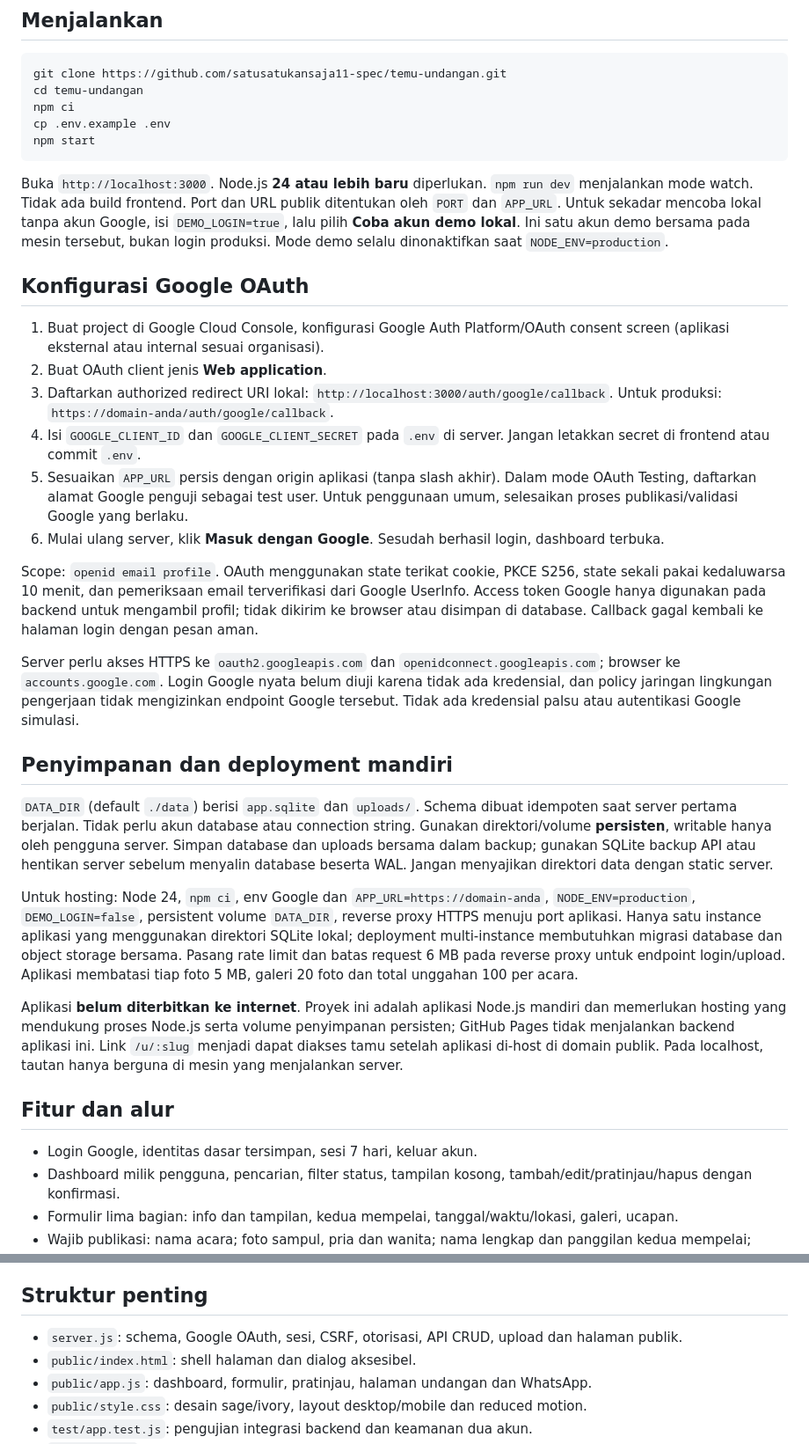
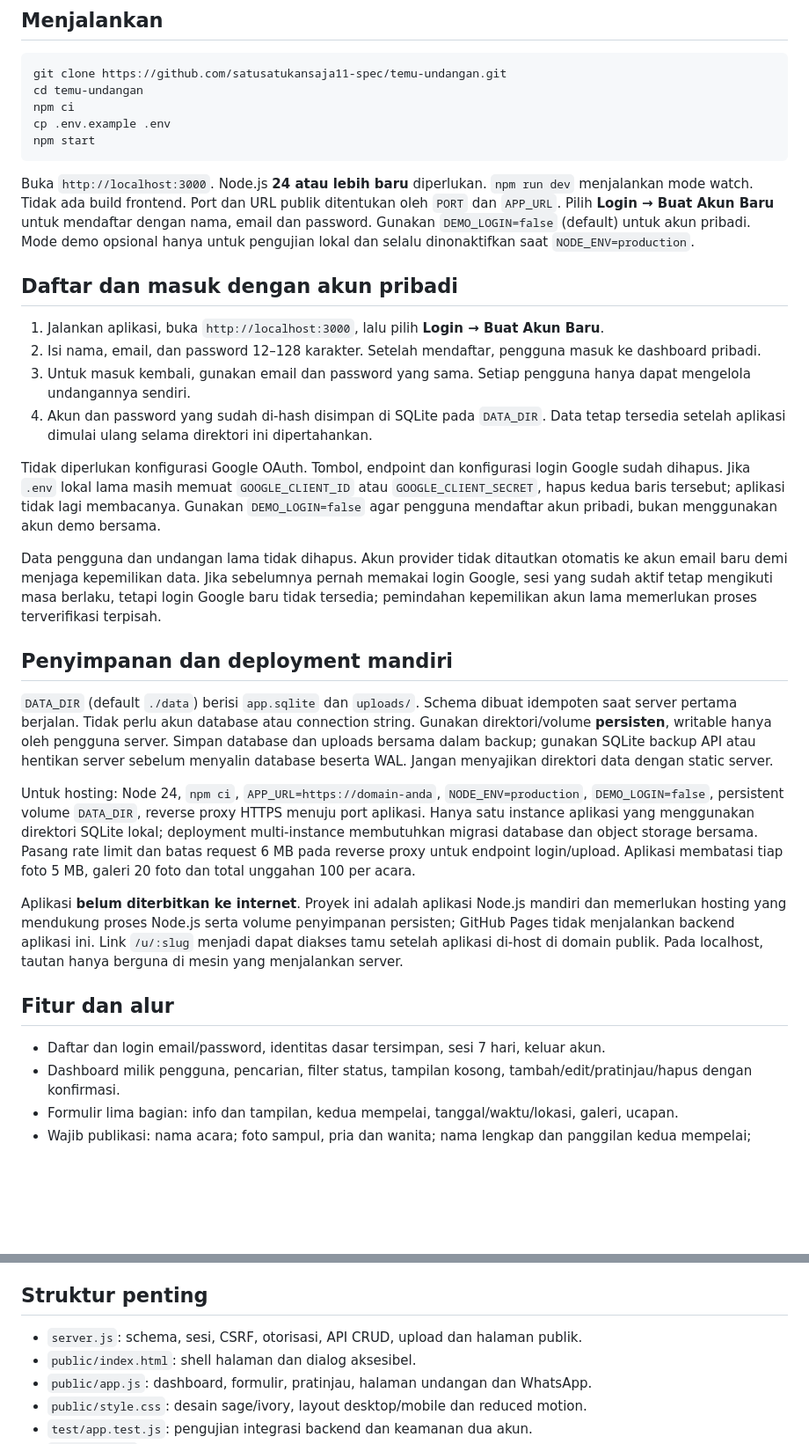
Before and after one commit to satusatukansaja11-spec/temu-undangan, a Markdown page: README.md, 2 parts joined by grey strips. Shown at 88% size. Rendered like a GitHub page; blank space fills up the shorter version.

````diff
--- a/README.md
+++ b/README.md
@@ -12,32 +12,30 @@ cp .env.example .env
 npm start
 ```
 
-Buka `http://localhost:3000`. Node.js **24 atau lebih baru** diperlukan. `npm run dev` menjalankan mode watch. Tidak ada build frontend. Port dan URL publik ditentukan oleh `PORT` dan `APP_URL`. Untuk sekadar mencoba lokal tanpa akun Google, isi `DEMO_LOGIN=true`, lalu pilih **Coba akun demo lokal**. Ini satu akun demo bersama pada mesin tersebut, bukan login produksi. Mode demo selalu dinonaktifkan saat `NODE_ENV=production`.
+Buka `http://localhost:3000`. Node.js **24 atau lebih baru** diperlukan. `npm run dev` menjalankan mode watch. Tidak ada build frontend. Port dan URL publik ditentukan oleh `PORT` dan `APP_URL`. Pilih **Login → Buat Akun Baru** untuk mendaftar dengan nama, email dan password. Gunakan `DEMO_LOGIN=false` (default) untuk akun pribadi. Mode demo opsional hanya untuk pengujian lokal dan selalu dinonaktifkan saat `NODE_ENV=production`.
 
-## Konfigurasi Google OAuth
+## Daftar dan masuk dengan akun pribadi
 
-1. Buat project di Google Cloud Console, konfigurasi Google Auth Platform/OAuth consent screen (aplikasi eksternal atau internal sesuai organisasi).
-2. Buat OAuth client jenis **Web application**.
-3. Daftarkan authorized redirect URI lokal: `http://localhost:3000/auth/google/callback`. Untuk produksi: `https://domain-anda/auth/google/callback`.
-4. Isi `GOOGLE_CLIENT_ID` dan `GOOGLE_CLIENT_SECRET` pada `.env` di server. Jangan letakkan secret di frontend atau commit `.env`.
-5. Sesuaikan `APP_URL` persis dengan origin aplikasi (tanpa slash akhir). Dalam mode OAuth Testing, daftarkan alamat Google penguji sebagai test user. Untuk penggunaan umum, selesaikan proses publikasi/validasi Google yang berlaku.
-6. Mulai ulang server, klik **Masuk dengan Google**. Sesudah berhasil login, dashboard terbuka.
+1. Jalankan aplikasi, buka `http://localhost:3000`, lalu pilih **Login → Buat Akun Baru**.
+2. Isi nama, email, dan password 12–128 karakter. Setelah mendaftar, pengguna masuk ke dashboard pribadi.
+3. Untuk masuk kembali, gunakan email dan password yang sama. Setiap pengguna hanya dapat mengelola undangannya sendiri.
+4. Akun dan password yang sudah di-hash disimpan di SQLite pada `DATA_DIR`. Data tetap tersedia setelah aplikasi dimulai ulang selama direktori ini dipertahankan.
 
-Scope: `openid email profile`. OAuth menggunakan state terikat cookie, PKCE S256, state sekali pakai kedaluwarsa 10 menit, dan pemeriksaan email terverifikasi dari Google UserInfo. Access token Google hanya digunakan pada backend untuk mengambil profil; tidak dikirim ke browser atau disimpan di database. Callback gagal kembali ke halaman login dengan pesan aman.
+Tidak diperlukan konfigurasi Google OAuth. Tombol, endpoint dan konfigurasi login Google sudah dihapus. Jika `.env` lokal lama masih memuat `GOOGLE_CLIENT_ID` atau `GOOGLE_CLIENT_SECRET`, hapus kedua baris tersebut; aplikasi tidak lagi membacanya. Gunakan `DEMO_LOGIN=false` agar pengguna mendaftar akun pribadi, bukan menggunakan akun demo bersama.
 
-Server perlu akses HTTPS ke `oauth2.googleapis.com` dan `openidconnect.googleapis.com`; browser ke `accounts.google.com`. Login Google nyata belum diuji karena tidak ada kredensial, dan policy jaringan lingkungan pengerjaan tidak mengizinkan endpoint Google tersebut. Tidak ada kredensial palsu atau autentikasi Google simulasi.
+Data pengguna dan undangan lama tidak dihapus. Akun provider tidak ditautkan otomatis ke akun email baru demi menjaga kepemilikan data. Jika sebelumnya pernah memakai login Google, sesi yang sudah aktif tetap mengikuti masa berlaku, tetapi login Google baru tidak tersedia; pemindahan kepemilikan akun lama memerlukan proses terverifikasi terpisah.
 
 ## Penyimpanan dan deployment mandiri
 
 `DATA_DIR` (default `./data`) berisi `app.sqlite` dan `uploads/`. Schema dibuat idempoten saat server pertama berjalan. Tidak perlu akun database atau connection string. Gunakan direktori/volume **persisten**, writable hanya oleh pengguna server. Simpan database dan uploads bersama dalam backup; gunakan SQLite backup API atau hentikan server sebelum menyalin database beserta WAL. Jangan menyajikan direktori data dengan static server.
 
-Untuk hosting: Node 24, `npm ci`, env Google dan `APP_URL=https://domain-anda`, `NODE_ENV=production`, `DEMO_LOGIN=false`, persistent volume `DATA_DIR`, reverse proxy HTTPS menuju port aplikasi. Hanya satu instance aplikasi yang menggunakan direktori SQLite lokal; deployment multi-instance membutuhkan migrasi database dan object storage bersama. Pasang rate limit dan batas request 6 MB pada reverse proxy untuk endpoint login/upload. Aplikasi membatasi tiap foto 5 MB, galeri 20 foto dan total unggahan 100 per acara.
+Untuk hosting: Node 24, `npm ci`, `APP_URL=https://domain-anda`, `NODE_ENV=production`, `DEMO_LOGIN=false`, persistent volume `DATA_DIR`, reverse proxy HTTPS menuju port aplikasi. Hanya satu instance aplikasi yang menggunakan direktori SQLite lokal; deployment multi-instance membutuhkan migrasi database dan object storage bersama. Pasang rate limit dan batas request 6 MB pada reverse proxy untuk endpoint login/upload. Aplikasi membatasi tiap foto 5 MB, galeri 20 foto dan total unggahan 100 per acara.
 
 Aplikasi **belum diterbitkan ke internet**. Proyek ini adalah aplikasi Node.js mandiri dan memerlukan hosting yang mendukung proses Node.js serta volume penyimpanan persisten; GitHub Pages tidak menjalankan backend aplikasi ini. Link `/u/:slug` menjadi dapat diakses tamu setelah aplikasi di-host di domain publik. Pada localhost, tautan hanya berguna di mesin yang menjalankan server.
 
 ## Fitur dan alur
 
-- Login Google, identitas dasar tersimpan, sesi 7 hari, keluar akun.
+- Daftar dan login email/password, identitas dasar tersimpan, sesi 7 hari, keluar akun.
 - Dashboard milik pengguna, pencarian, filter status, tampilan kosong, tambah/edit/pratinjau/hapus dengan konfirmasi.
 - Formulir lima bagian: info dan tampilan, kedua mempelai, tanggal/waktu/lokasi, galeri, ucapan.
 - Wajib publikasi: nama acara; foto sampul, pria dan wanita; nama lengkap dan panggilan kedua mempelai; agama; tanggal; waktu mulai dan selesai; alamat; Maps HTTPS; pembuka dan penutup.
@@ -53,7 +51,7 @@ Versi ini mengelola satu rangkaian jadwal utama per pernikahan, dengan label beb
 
 ## Struktur penting
 
-- `server.js`: schema, Google OAuth, sesi, CSRF, otorisasi, API CRUD, upload dan halaman publik.
+- `server.js`: schema, sesi, CSRF, otorisasi, API CRUD, upload dan halaman publik.
 - `public/index.html`: shell halaman dan dialog aksesibel.
 - `public/app.js`: dashboard, formulir, pratinjau, halaman undangan dan WhatsApp.
 - `public/style.css`: desain sage/ivory, layout desktop/mobile dan reduced motion.
````
Also changed, not shown: other parts of README.md (+7 -7 lines), VALIDATION.md (+8 -0 lines), docs/images/login.png, 6 other files.
